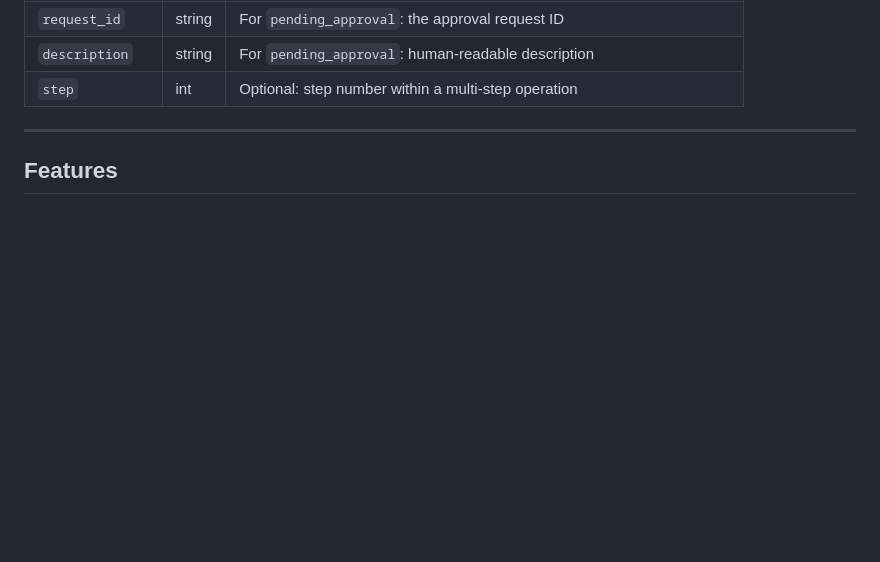
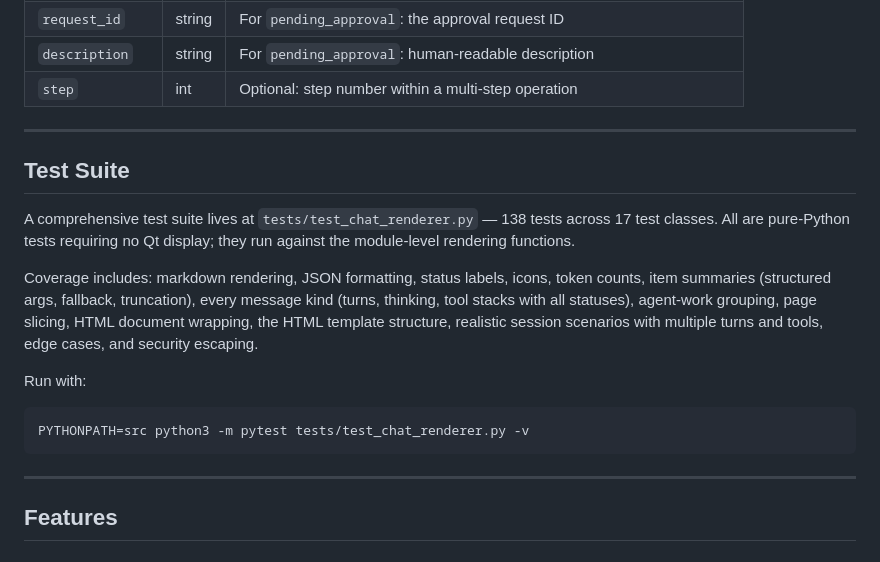
Before and after one commit to evertvorster/llm_thalamus, a Markdown page: docs/renderer-spec.md, the part around the change. GitHub-like rendering; blank space fills up the shorter version.

Commit message:
Add test suite reference to renderer spec

```diff
--- a/docs/renderer-spec.md
+++ b/docs/renderer-spec.md
@@ -114,6 +114,25 @@ dict carries a `kind` field that determines how it renders:
 | `request_id` | string | For `pending_approval`: the approval request ID |
 | `description` | string | For `pending_approval`: human-readable description |
 | `step` | int | Optional: step number within a multi-step operation |
+
+---
+
+## Test Suite
+
+A comprehensive test suite lives at `tests/test_chat_renderer.py` — 138 tests
+across 17 test classes.  All are pure-Python tests requiring no Qt display;
+they run against the module-level rendering functions.
+
+Coverage includes: markdown rendering, JSON formatting, status labels, icons,
+token counts, item summaries (structured args, fallback, truncation), every
+message kind (turns, thinking, tool stacks with all statuses), agent-work
+grouping, page slicing, HTML document wrapping, the HTML template structure,
+realistic session scenarios with multiple turns and tools, edge cases, and
+security escaping.
+
+Run with:
+
+    PYTHONPATH=src python3 -m pytest tests/test_chat_renderer.py -v
 
 ---
 
```
